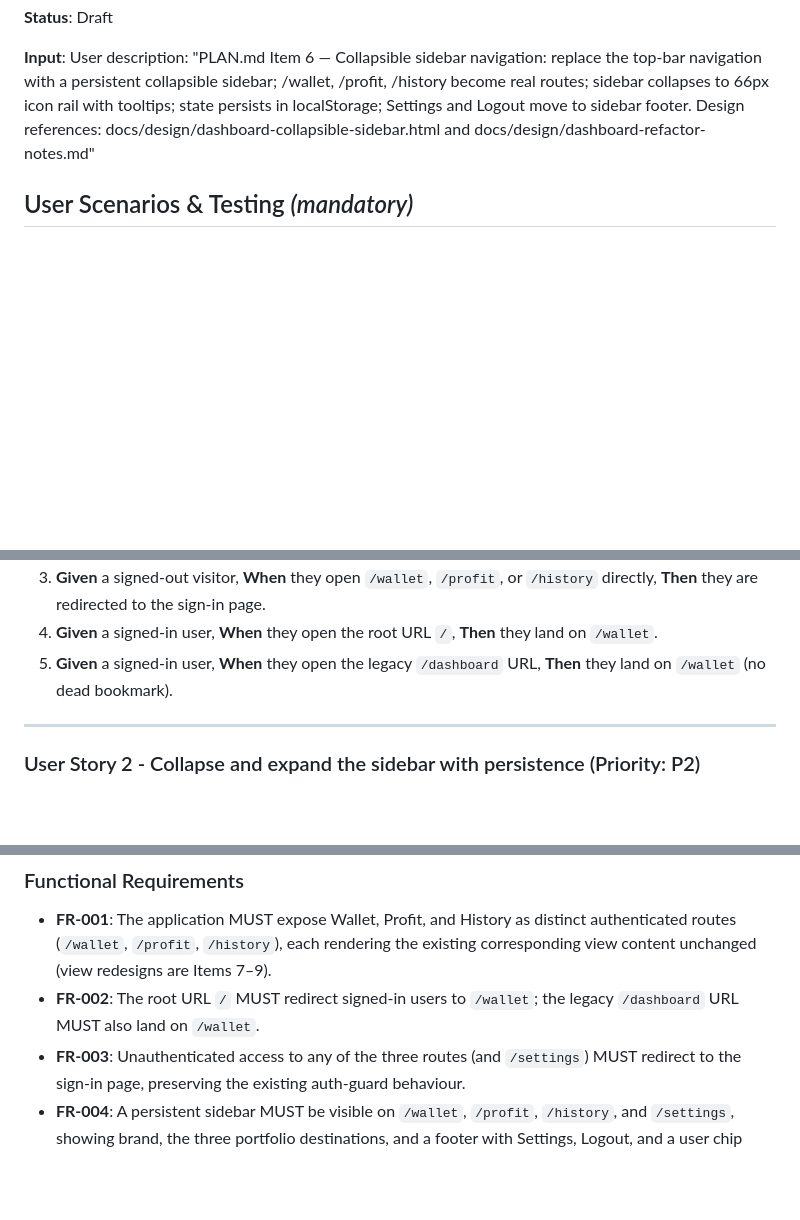
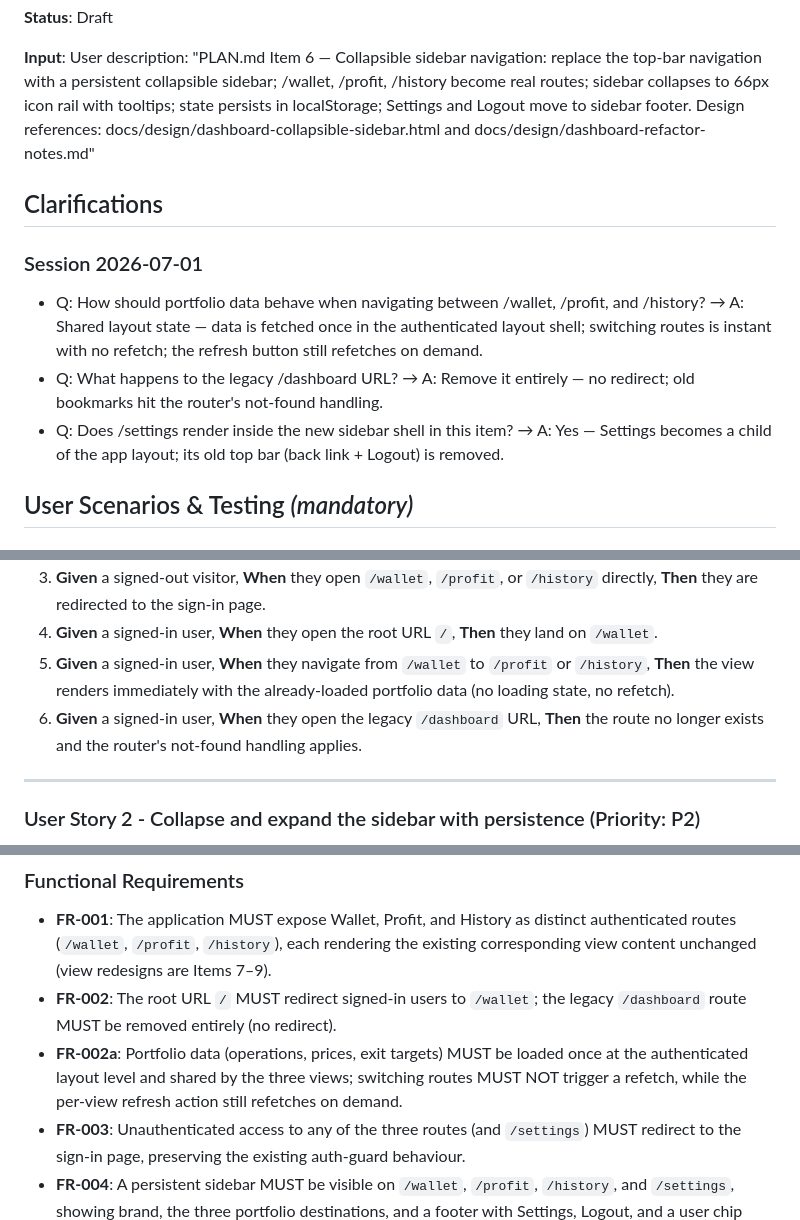
Before and after one commit to bmartins95/crypto-assist, a Markdown page: specs/007-sidebar-collapsible/spec.md, 3 parts joined by grey strips. GitHub-like rendering; blank space fills up the shorter version.

Commit message:
docs: clarify sidebar spec (shared data, no dashboard route)

```diff
--- a/specs/007-sidebar-collapsible/spec.md
+++ b/specs/007-sidebar-collapsible/spec.md
@@ -7,6 +7,14 @@
 **Status**: Draft
 
 **Input**: User description: "PLAN.md Item 6 — Collapsible sidebar navigation: replace the top-bar navigation with a persistent collapsible sidebar; /wallet, /profit, /history become real routes; sidebar collapses to 66px icon rail with tooltips; state persists in localStorage; Settings and Logout move to sidebar footer. Design references: docs/design/dashboard-collapsible-sidebar.html and docs/design/dashboard-refactor-notes.md"
+
+## Clarifications
+
+### Session 2026-07-01
+
+- Q: How should portfolio data behave when navigating between /wallet, /profit, and /history? → A: Shared layout state — data is fetched once in the authenticated layout shell; switching routes is instant with no refetch; the refresh button still refetches on demand.
+- Q: What happens to the legacy /dashboard URL? → A: Remove it entirely — no redirect; old bookmarks hit the router's not-found handling.
+- Q: Does /settings render inside the new sidebar shell in this item? → A: Yes — Settings becomes a child of the app layout; its old top bar (back link + Logout) is removed.
 
 ## User Scenarios & Testing *(mandatory)*
 
@@ -24,7 +32,8 @@ A signed-in user sees a persistent sidebar on the left with three portfolio dest
 2. **Given** a signed-in user on `/profit`, **When** they press the browser back button, **Then** they return to `/wallet` and the Wallet view renders.
 3. **Given** a signed-out visitor, **When** they open `/wallet`, `/profit`, or `/history` directly, **Then** they are redirected to the sign-in page.
 4. **Given** a signed-in user, **When** they open the root URL `/`, **Then** they land on `/wallet`.
-5. **Given** a signed-in user, **When** they open the legacy `/dashboard` URL, **Then** they land on `/wallet` (no dead bookmark).
+5. **Given** a signed-in user, **When** they navigate from `/wallet` to `/profit` or `/history`, **Then** the view renders immediately with the already-loaded portfolio data (no loading state, no refetch).
+6. **Given** a signed-in user, **When** they open the legacy `/dashboard` URL, **Then** the route no longer exists and the router's not-found handling applies.
 
 ---
 
@@ -73,7 +82,8 @@ The old floating top bar (email, Settings link, Logout button) is gone. The side
 ### Functional Requirements
 
 - **FR-001**: The application MUST expose Wallet, Profit, and History as distinct authenticated routes (`/wallet`, `/profit`, `/history`), each rendering the existing corresponding view content unchanged (view redesigns are Items 7–9).
-- **FR-002**: The root URL `/` MUST redirect signed-in users to `/wallet`; the legacy `/dashboard` URL MUST also land on `/wallet`.
+- **FR-002**: The root URL `/` MUST redirect signed-in users to `/wallet`; the legacy `/dashboard` route MUST be removed entirely (no redirect).
+- **FR-002a**: Portfolio data (operations, prices, exit targets) MUST be loaded once at the authenticated layout level and shared by the three views; switching routes MUST NOT trigger a refetch, while the per-view refresh action still refetches on demand.
 - **FR-003**: Unauthenticated access to any of the three routes (and `/settings`) MUST redirect to the sign-in page, preserving the existing auth-guard behaviour.
 - **FR-004**: A persistent sidebar MUST be visible on `/wallet`, `/profit`, `/history`, and `/settings`, showing brand, the three portfolio destinations, and a footer with Settings, Logout, and a user chip (email + avatar initial).
 - **FR-005**: The sidebar MUST highlight the destination matching the current route.
```
Also changed, not shown: other parts of specs/007-sidebar-collapsible/spec.md (+2 -2 lines).
